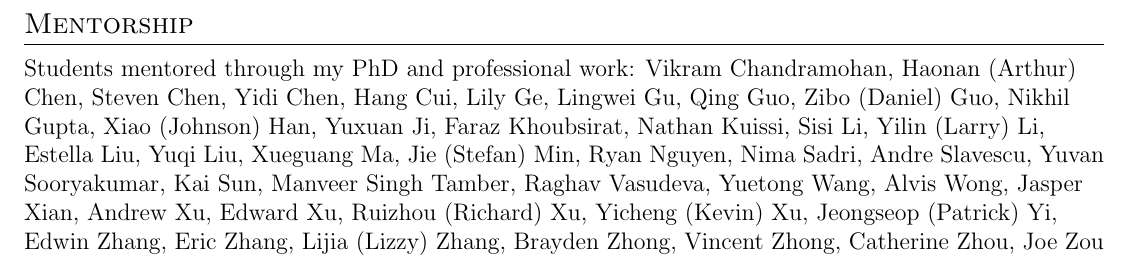
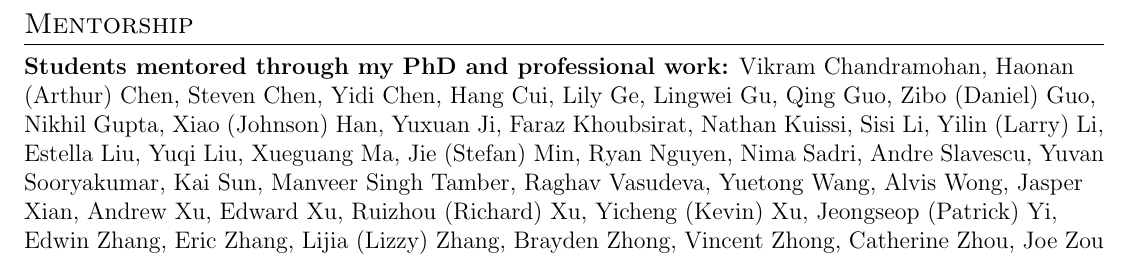
Before and after one commit to ronakice/ronakice.github.io, a LaTeX CV (cv/main.tex): part of page 6 of 6, cut so that both start at the same text. Compiled offline with pdfLaTeX.

Commit message:
Bold mentorship lead-in in CV

```diff
--- a/cv/main.tex
+++ b/cv/main.tex
@@ -338,7 +338,7 @@ Evaluation, Benchmarking, Retrieval-Augmented Large Language Models, Reranking,
   \resumeSubHeadingListEnd
 
 \section{Mentorship}
-  Students mentored through my PhD and professional work: Vikram Chandramohan, Haonan (Arthur) Chen, Steven Chen, Yidi Chen, Hang Cui, Lily Ge, Lingwei Gu, Qing Guo, Zibo (Daniel) Guo, Nikhil Gupta, Xiao (Johnson) Han, Yuxuan Ji, Faraz Khoubsirat, Nathan Kuissi, Sisi Li, Yilin (Larry) Li, Estella Liu, Yuqi Liu, Xueguang Ma, Jie (Stefan) Min, Ryan Nguyen, Nima Sadri, Andre Slavescu, Yuvan Sooryakumar, Kai Sun, Manveer Singh Tamber, Raghav Vasudeva, Yuetong Wang, Alvis Wong, Jasper Xian, Andrew Xu, Edward Xu, Ruizhou (Richard) Xu, Yicheng (Kevin) Xu, Jeongseop (Patrick) Yi, Edwin Zhang, Eric Zhang, Lijia (Lizzy) Zhang, Brayden Zhong, Vincent Zhong, Catherine Zhou, Joe Zou
+  \textbf{Students mentored through my PhD and professional work:} Vikram Chandramohan, Haonan (Arthur) Chen, Steven Chen, Yidi Chen, Hang Cui, Lily Ge, Lingwei Gu, Qing Guo, Zibo (Daniel) Guo, Nikhil Gupta, Xiao (Johnson) Han, Yuxuan Ji, Faraz Khoubsirat, Nathan Kuissi, Sisi Li, Yilin (Larry) Li, Estella Liu, Yuqi Liu, Xueguang Ma, Jie (Stefan) Min, Ryan Nguyen, Nima Sadri, Andre Slavescu, Yuvan Sooryakumar, Kai Sun, Manveer Singh Tamber, Raghav Vasudeva, Yuetong Wang, Alvis Wong, Jasper Xian, Andrew Xu, Edward Xu, Ruizhou (Richard) Xu, Yicheng (Kevin) Xu, Jeongseop (Patrick) Yi, Edwin Zhang, Eric Zhang, Lijia (Lizzy) Zhang, Brayden Zhong, Vincent Zhong, Catherine Zhou, Joe Zou
 
   \vspace{-6pt}
 
```
Also changed, not shown: 1 other file.
